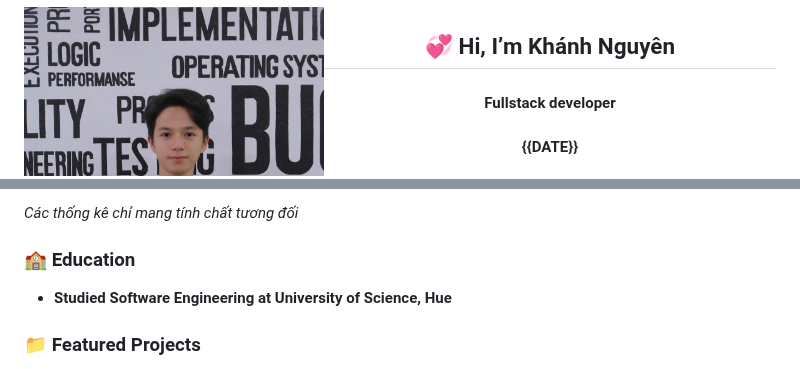
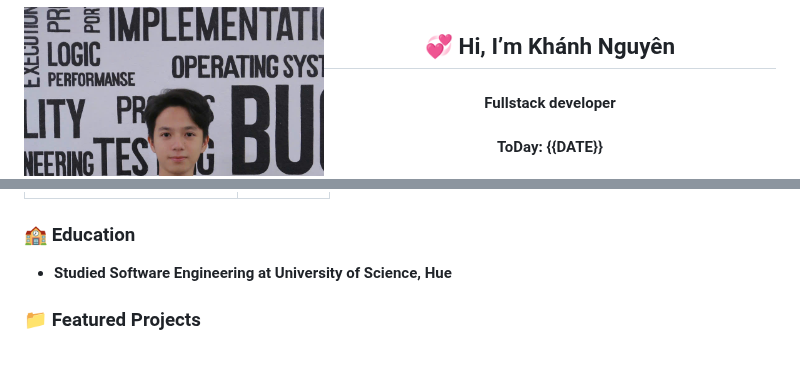
Before and after one commit to KNguyen-1411/KNguyen-1411, a Markdown page: temp.md, 2 parts joined by grey strips. Rendered like a GitHub page.

```diff
--- a/temp.md
+++ b/temp.md
@@ -6,7 +6,7 @@
 </p>
 <p align="center">
   <h4 align="center">Fullstack developer</h4>
-  <h4 align="center">{{DATE}}</h4>
+  <h4 align="center">ToDay: {{DATE}}</h4>
 </p>
 
 ### 📫 Contact me:
@@ -51,8 +49,6 @@
     </tr>
   </table>
 </p>
-
-_Các thống kê chỉ mang tính chất tương đối_
 
 ### 🏫 Education
 
```
Also changed, not shown: other parts of temp.md (+2 -4 lines), README.md (+3 -7 lines).
